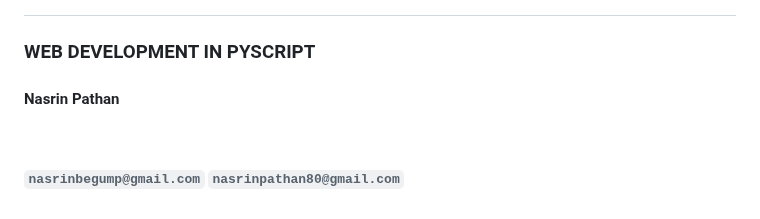
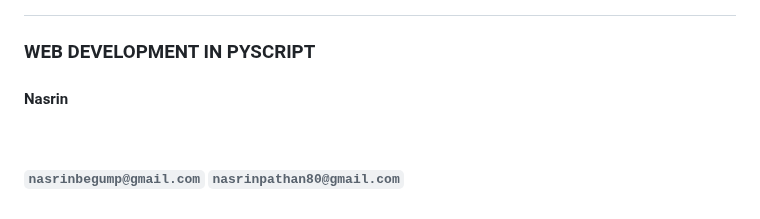
Before and after one commit to nasrin1748/Pylady_slides, a Markdown page: slides.md, the part around the change. GitHub-like rendering.

```diff
--- a/slides.md
+++ b/slides.md
@@ -2,7 +2,7 @@
     <div>
         <h2 class="presenter-title"><em style="color: #FDA703; font-style: normal; font-weight: bold;"></h2>
           <h3 class="presenter-title" style="padding: 0; font-size: 1.4em !important;">WEB DEVELOPMENT IN PYSCRIPT  </h3>
-          <h4 class="presenter-title" style="padding: 0; font-size: 1√em !important;">Nasrin Pathan</h4>
+          <h4 class="presenter-title" style="padding: 0; font-size: 1√em !important;">Nasrin</h4>
           <br>
           <h6 class="presenter-title" style="padding: 0; margin-top: 0; margin-bottom: 0;">
               <i class="fa fa-envelope"></i>
```
